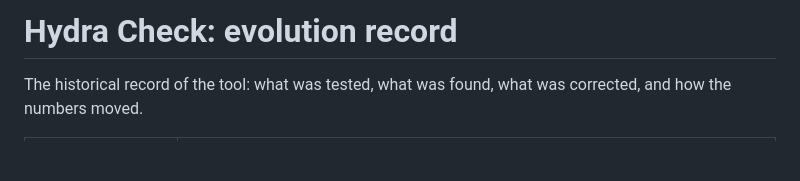
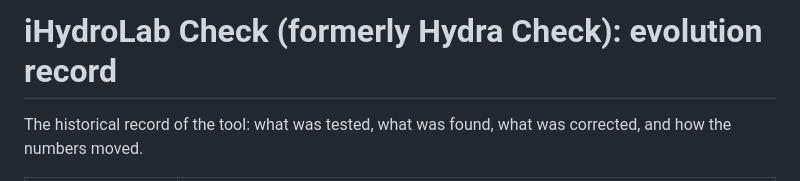
Before and after one commit to JosephAuresy/hydra-check, a Markdown page: evolution/README.md, the part around the change. GitHub-like rendering; blank space fills up the shorter version.

```diff
--- a/evolution/README.md
+++ b/evolution/README.md
@@ -1,4 +1,4 @@
-# Hydra Check: evolution record
+# iHydroLab Check (formerly Hydra Check): evolution record
 
 The historical record of the tool: what was tested, what was found, what was corrected, and how the numbers moved.
 
```
Also changed, not shown: README.md (+4 -2 lines), bench/README.md (+2 -2 lines), assets/ihydro-logo.png (added), assets/social-preview.png (added), 5 other files.
